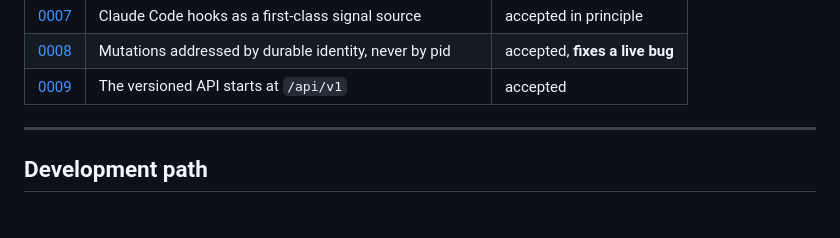
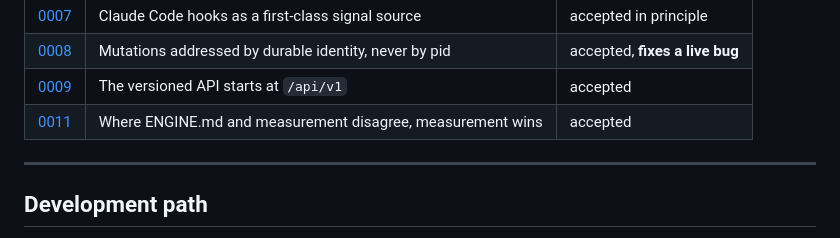
Before and after one commit to acrdlph/fleetboard, a Markdown page: docs/mobile/README.md, the part around the change. GitHub-like rendering.

```diff
--- a/docs/mobile/README.md
+++ b/docs/mobile/README.md
@@ -101,6 +101,7 @@ objections have already been considered and answered there.
 | [0007](adr/0007-hooks-as-first-class-signal.md) | Claude Code hooks as a first-class signal source | accepted in principle |
 | [0008](adr/0008-identity-addressed-mutations.md) | Mutations addressed by durable identity, never by pid | accepted, **fixes a live bug** |
 | [0009](adr/0009-api-v1.md) | The versioned API starts at `/api/v1` | accepted |
+| [0011](adr/0011-measurement-supersedes-the-design-doc.md) | Where ENGINE.md and measurement disagree, measurement wins | accepted |
 
 ---
 
```
Also changed, not shown: docs/mobile/ENGINE.md (+7 -0 lines), 1 other file.
